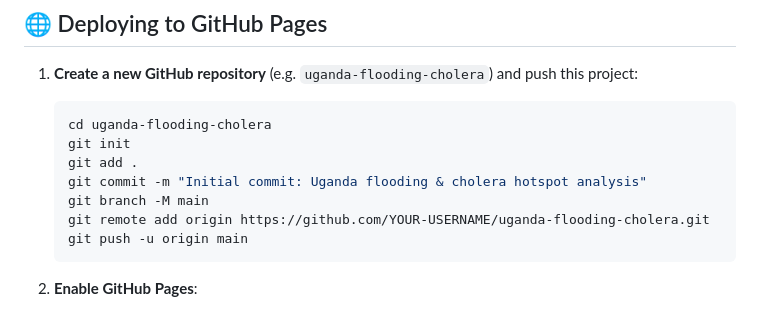
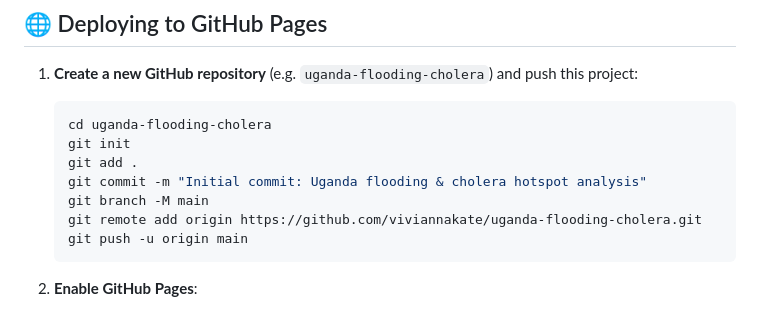
Before and after one commit to viviannakate/Cholera-Incidence-and-Flooding-in-Uganda, a Markdown page: README.md, the part around the change. Rendered like a GitHub page.

````diff
--- a/README.md
+++ b/README.md
@@ -117,7 +117,7 @@ python3 -m http.server 8000
    git add .
    git commit -m "Initial commit: Uganda flooding & cholera hotspot analysis"
    git branch -M main
-   git remote add origin https://github.com/YOUR-USERNAME/uganda-flooding-cholera.git
+   git remote add origin https://github.com/viviannakate/uganda-flooding-cholera.git
    git push -u origin main
    ```
 
````
